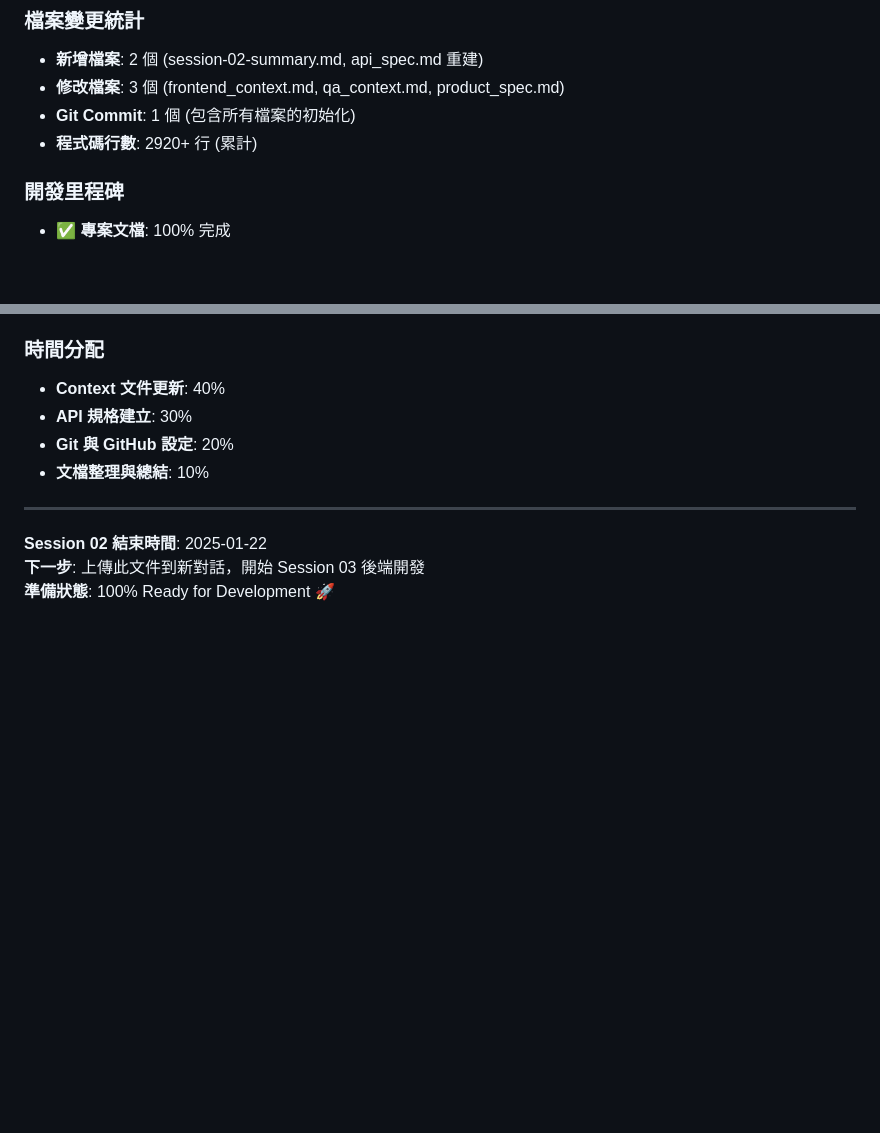
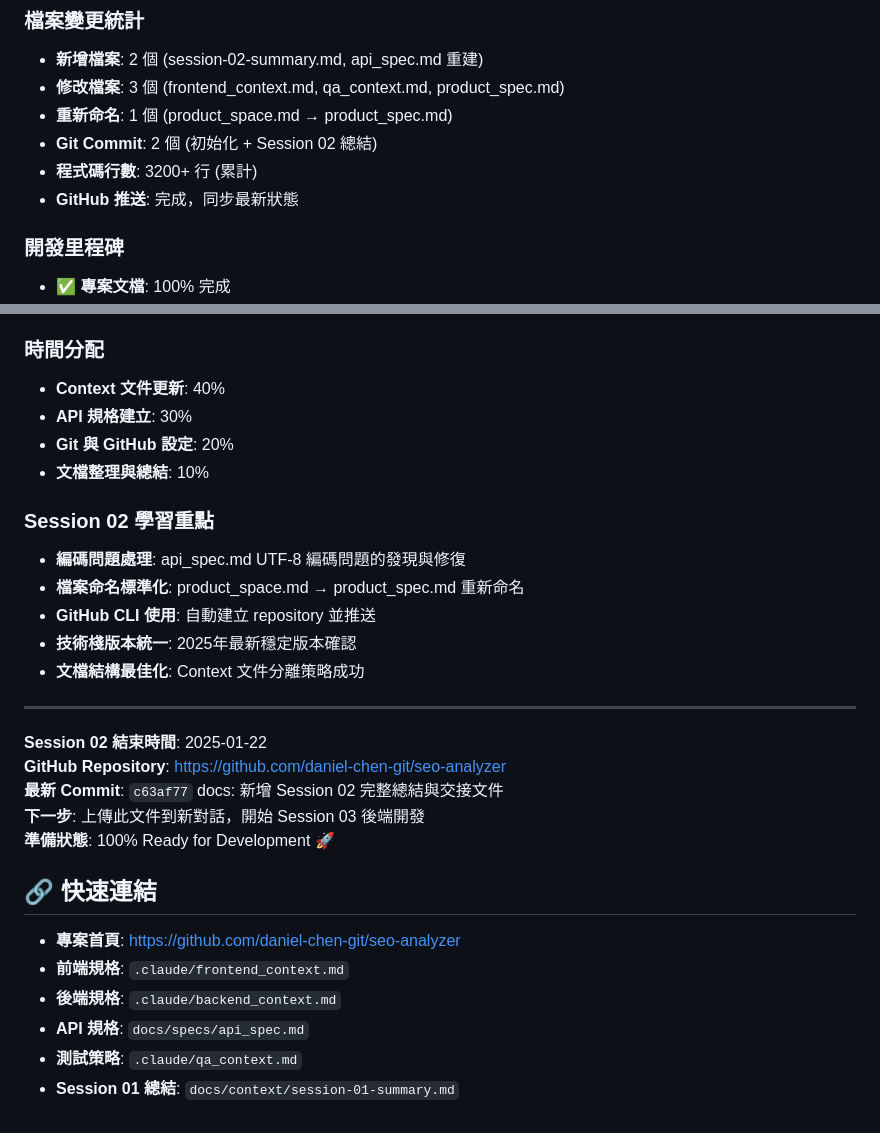
Before and after one commit to daniel-chen-git/seo-analyzer, a Markdown page: docs/context/session-02-summary.md, 2 parts joined by grey strips. Rendered like a GitHub page; blank space fills up the shorter version.

Commit message:
docs: 補充 Session 02 總結統計數據與學習重點
## 🔄 補充內容
- 更新檔案變更統計 (Git commit 數量、程式碼行數)
- 新增 Session 02 學習重點記錄
- 補充快速連結區域，方便後續 Session 參考
- 記錄重要的技術決策與問題解決過程

## 📊 最終統計
- 總檔案: 19 個
- 程式碼行數: 3200+ 行
- Git Commits: 2 個
- GitHub 同步: 完成

🤖 Generated with [Claude Code](https://claude.ai/code)

Co-Authored-By: Claude <noreply@anthropic.com>

```diff
--- a/docs/context/session-02-summary.md
+++ b/docs/context/session-02-summary.md
@@ -256,8 +256,10 @@ touch backend/app/main.py
 ### 檔案變更統計
 - **新增檔案**: 2 個 (session-02-summary.md, api_spec.md 重建)
 - **修改檔案**: 3 個 (frontend_context.md, qa_context.md, product_spec.md)
-- **Git Commit**: 1 個 (包含所有檔案的初始化)
-- **程式碼行數**: 2920+ 行 (累計)
+- **重新命名**: 1 個 (product_space.md → product_spec.md)
+- **Git Commit**: 2 個 (初始化 + Session 02 總結)
+- **程式碼行數**: 3200+ 行 (累計)
+- **GitHub 推送**: 完成，同步最新狀態
 
 ### 開發里程碑
 - ✅ **專案文檔**: 100% 完成
@@ -271,8 +273,25 @@ touch backend/app/main.py
 - **Git 與 GitHub 設定**: 20%
 - **文檔整理與總結**: 10%
 
+### Session 02 學習重點
+- **編碼問題處理**: api_spec.md UTF-8 編碼問題的發現與修復
+- **檔案命名標準化**: product_space.md → product_spec.md 重新命名
+- **GitHub CLI 使用**: 自動建立 repository 並推送
+- **技術棧版本統一**: 2025年最新穩定版本確認
+- **文檔結構最佳化**: Context 文件分離策略成功
+
 ---
 
 **Session 02 結束時間**: 2025-01-22
+**GitHub Repository**: https://github.com/daniel-chen-git/seo-analyzer
+**最新 Commit**: `c63af77` docs: 新增 Session 02 完整總結與交接文件
 **下一步**: 上傳此文件到新對話，開始 Session 03 後端開發
 **準備狀態**: 100% Ready for Development 🚀
+
+## 🔗 快速連結
+- **專案首頁**: https://github.com/daniel-chen-git/seo-analyzer
+- **前端規格**: `.claude/frontend_context.md`
+- **後端規格**: `.claude/backend_context.md`
+- **API 規格**: `docs/specs/api_spec.md`
+- **測試策略**: `.claude/qa_context.md`
+- **Session 01 總結**: `docs/context/session-01-summary.md`
```
